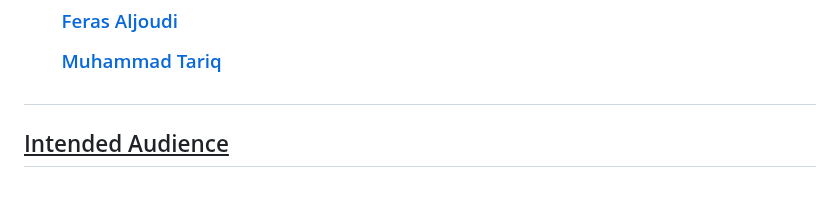
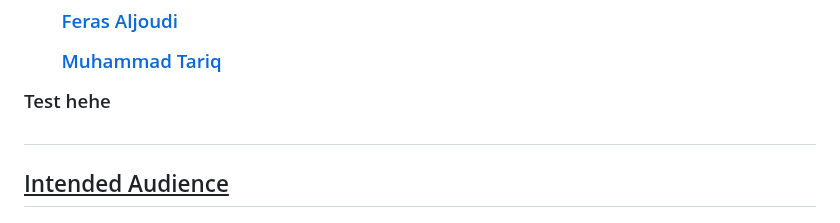
Before and after one commit to muhammadt1/SKCDA-Website, a Markdown page: README.md, the part around the change. Rendered like a GitHub page; blank space fills up the shorter version.

Commit message:
Hello Test

```diff
--- a/README.md
+++ b/README.md
@@ -11,6 +11,7 @@
 <ul><a href = "https://github.com/BinaryQuBit">Amandip Padda</a></ul>
 <ul><a href = "https://github.com/ferasaljoudi">Feras Aljoudi</a></ul>
 <ul><a href = "https://github.com/muhammadt1">Muhammad Tariq</a></ul>
+Test hehe
 
 </h3>
 <h1></h1>
```
